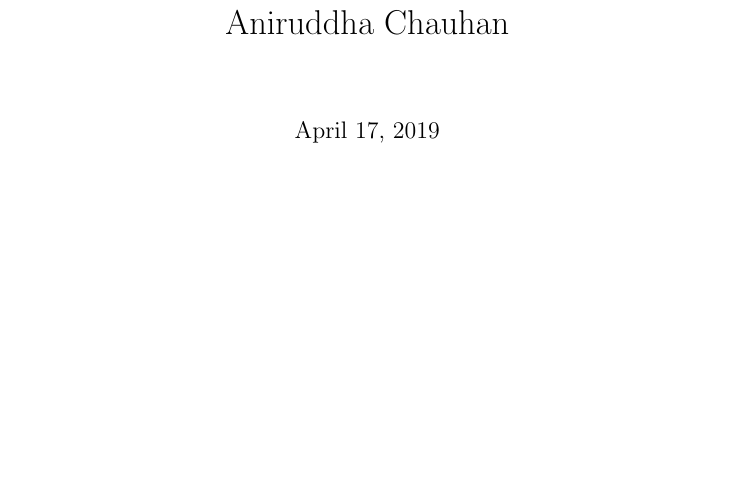
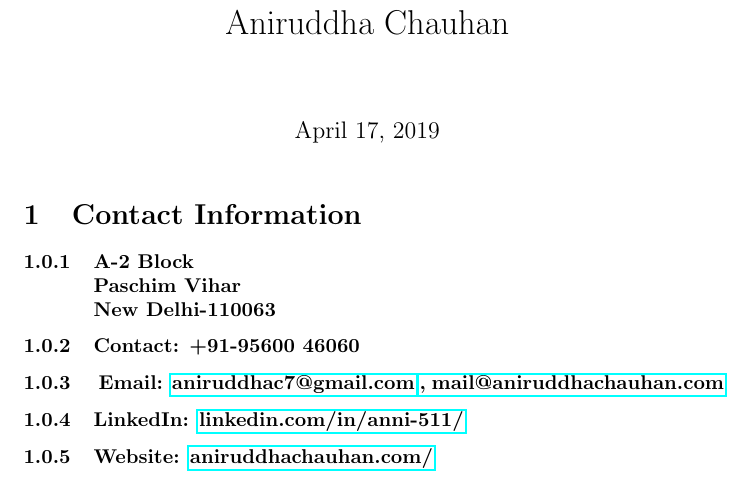
Before and after one commit to Anni511/AniruddhaChauhan_Resume, a LaTeX CV (Resume.tex): part of the page, cut so that both start at the same text, the shorter picture padded with empty space. Compiled offline with pdfLaTeX.

Commit message:
Added Contact Information

```diff
--- a/Resume.tex
+++ b/Resume.tex
@@ -1,8 +1,18 @@
 \documentclass{article}
+\usepackage{hyperref}
 
 \begin{document}
 
 \title{Aniruddha Chauhan}
 \maketitle
 
+\section{Contact Information}
+\subsubsection{A-2 Block \\  Paschim Vihar \\ New Delhi-110063}
+\subsubsection{Contact: +91-95600 46060}
+\subsubsection{ Email: \href{mailto:aniruddhac7@gmail.com}{aniruddhac7@gmail.com}
+				\and  \href{mailto:mail@aniruddhachauhan.com}{, mail@aniruddhachauhan.com}}
+\subsubsection{LinkedIn: \href{https://www.linkedin.com/in/anni-511/}{linkedin.com/in/anni-511/}}
+\subsubsection{Website: \href{http://www.aniruddhachauhan.com/}{aniruddhachauhan.com/}}
+
+
 \end{document}
```
Also changed, not shown: Resume.pdf, 1 other file.
